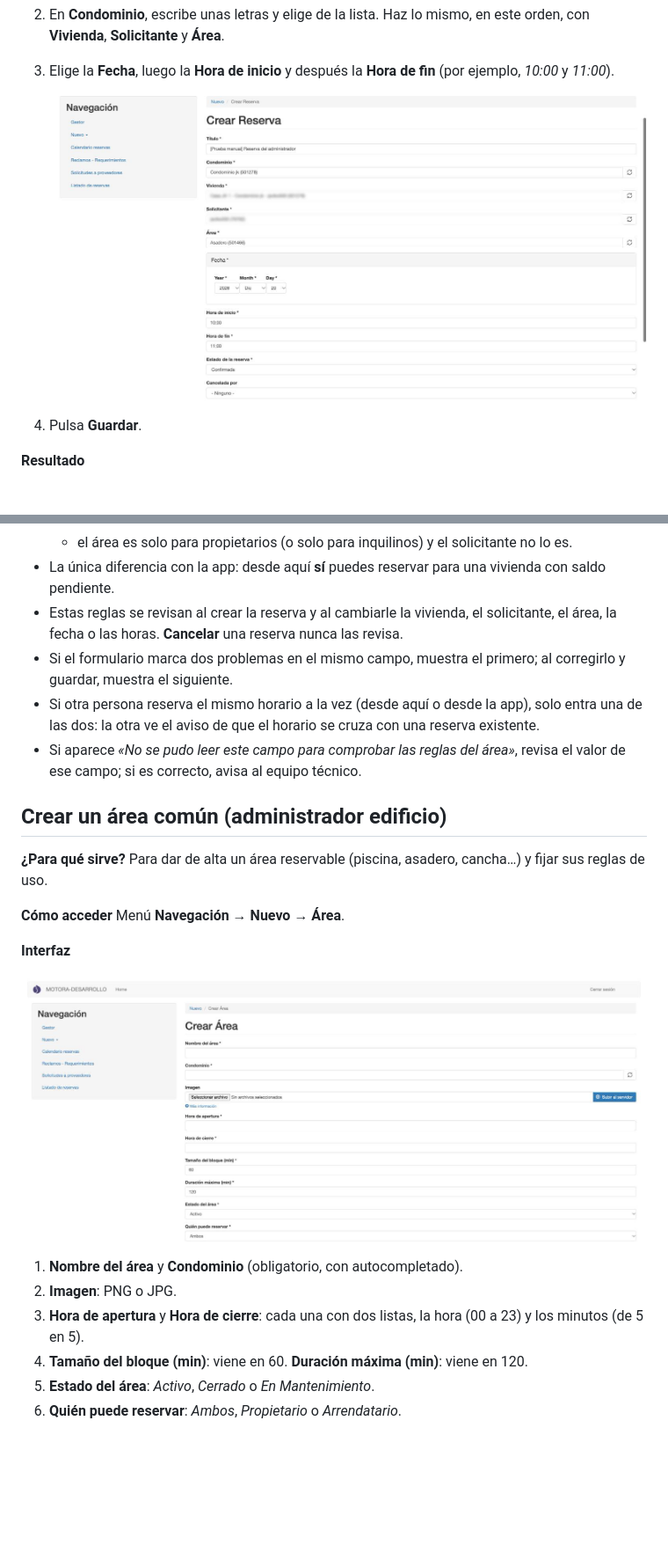
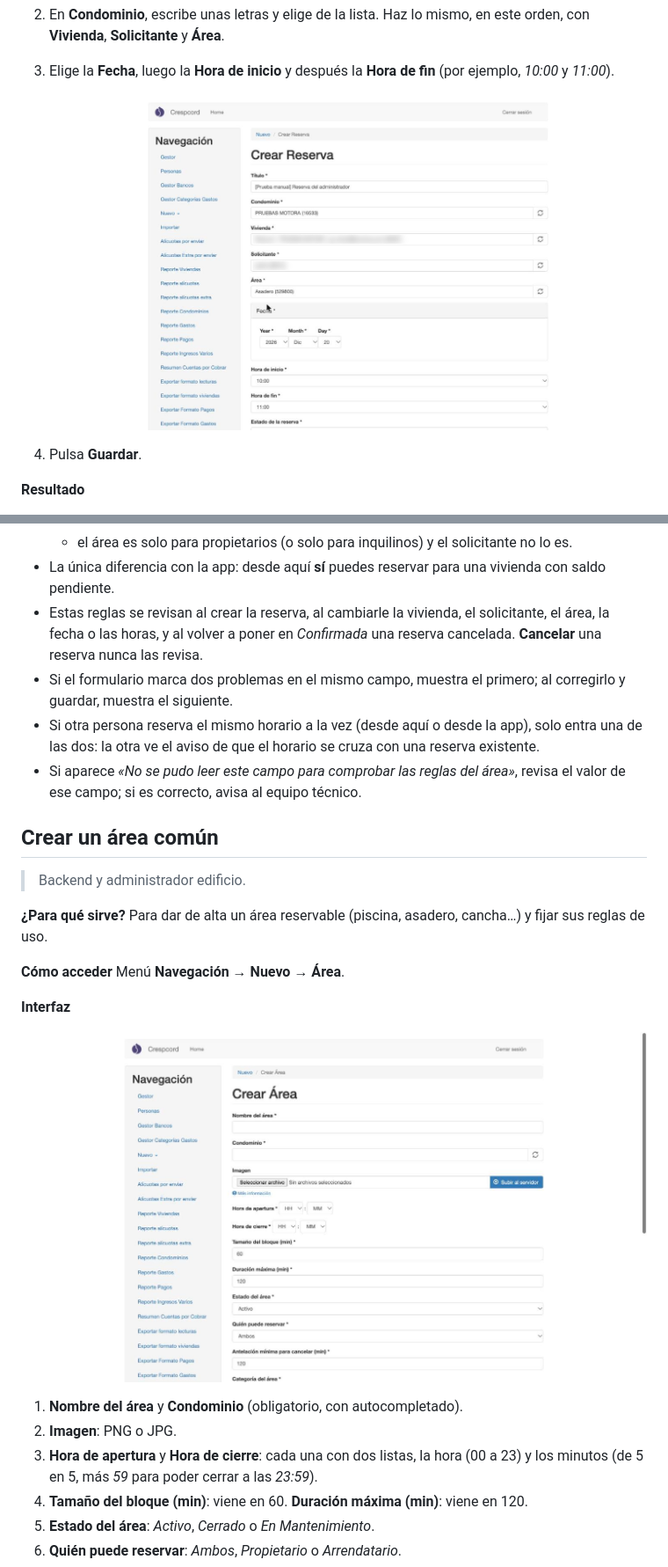
Before and after one commit to JaviKo500/crespcord_myapi, a Markdown page: manual_backoffice/guia/04_reservas.md, 2 parts joined by grey strips. Shown at 88% size. Rendered like a GitHub page; pictures changed too: manual_backoffice/assets/ae_area_nueva.png, manual_backoffice/assets/ae_reserva_llena.png; blank space fills up the shorter version.

Commit message:
docs(manual): update back-office guide for recent form changes

```diff
--- a/manual_backoffice/guia/04_reservas.md
+++ b/manual_backoffice/guia/04_reservas.md
@@ -165,12 +167,14 @@ Aparece el aviso *«Reserva … se ha creado»* y se abre la reserva, en estado
   - la vivienda ya tiene otra reserva **activa** en esa área;
   - el área es solo para propietarios (o solo para inquilinos) y el solicitante no lo es.
 - La única diferencia con la app: desde aquí **sí** puedes reservar para una vivienda con saldo pendiente.
-- Estas reglas se revisan al crear la reserva y al cambiarle la vivienda, el solicitante, el área, la fecha o las horas. **Cancelar** una reserva nunca las revisa.
+- Estas reglas se revisan al crear la reserva, al cambiarle la vivienda, el solicitante, el área, la fecha o las horas, y al volver a poner en *Confirmada* una reserva cancelada. **Cancelar** una reserva nunca las revisa.
 - Si el formulario marca dos problemas en el mismo campo, muestra el primero; al corregirlo y guardar, muestra el siguiente.
 - Si otra persona reserva el mismo horario a la vez (desde aquí o desde la app), solo entra una de las dos: la otra ve el aviso de que el horario se cruza con una reserva existente.
 - Si aparece *«No se pudo leer este campo para comprobar las reglas del área»*, revisa el valor de ese campo; si es correcto, avisa al equipo técnico.
 
-## Crear un área común (administrador edificio)
+## Crear un área común
+
+> Backend y administrador edificio.
 
 **¿Para qué sirve?**
 Para dar de alta un área reservable (piscina, asadero, cancha…) y fijar sus reglas de uso.
@@ -184,7 +188,7 @@ Menú **Navegación** → **Nuevo** → **Área**.
 
 1. **Nombre del área** y **Condominio** (obligatorio, con autocompletado).
 2. **Imagen**: PNG o JPG.
-3. **Hora de apertura** y **Hora de cierre**: cada una con dos listas, la hora (00 a 23) y los minutos (de 5 en 5).
+3. **Hora de apertura** y **Hora de cierre**: cada una con dos listas, la hora (00 a 23) y los minutos (de 5 en 5, más *59* para poder cerrar a las *23:59*).
 4. **Tamaño del bloque (min)**: viene en 60. **Duración máxima (min)**: viene en 120.
 5. **Estado del área**: *Activo*, *Cerrado* o *En Mantenimiento*.
 6. **Quién puede reservar**: *Ambos*, *Propietario* o *Arrendatario*.
```
Also changed, not shown: other parts of manual_backoffice/guia/04_reservas.md (+8 -8 lines), manual_backoffice/USER_GUIDE.md (+1 -1 lines), manual_backoffice/guia/02_pagos.md (+2 -1 lines), manual_backoffice/assets/ae_area_error_hora.png (deleted), manual_backoffice/assets/ae_reserva_nueva.png, manual_backoffice/assets/area_error_condominio.png (added), manual_backoffice/assets/proveedor_nuevo.png.
